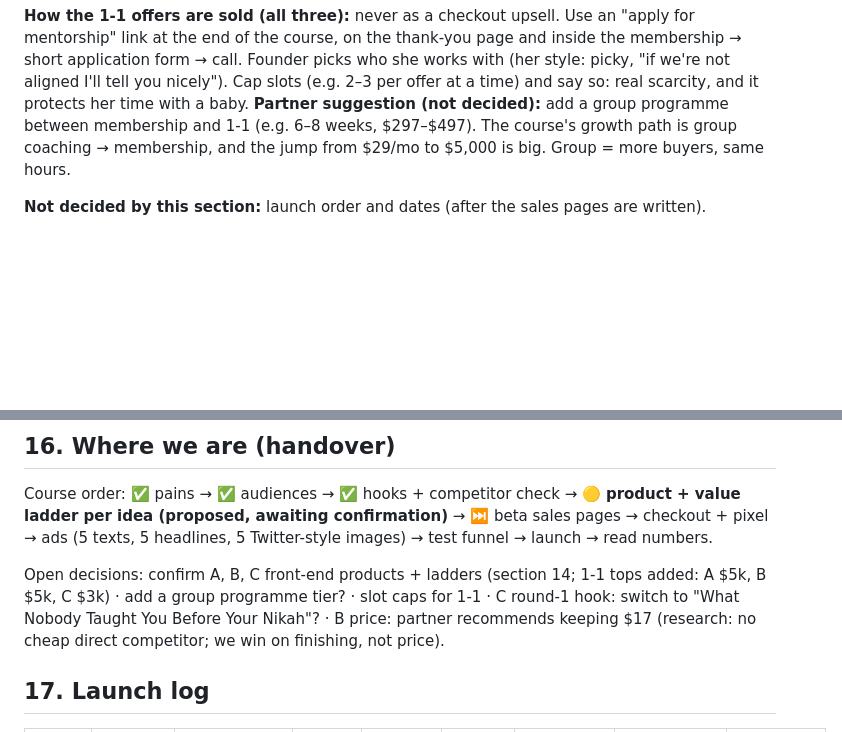
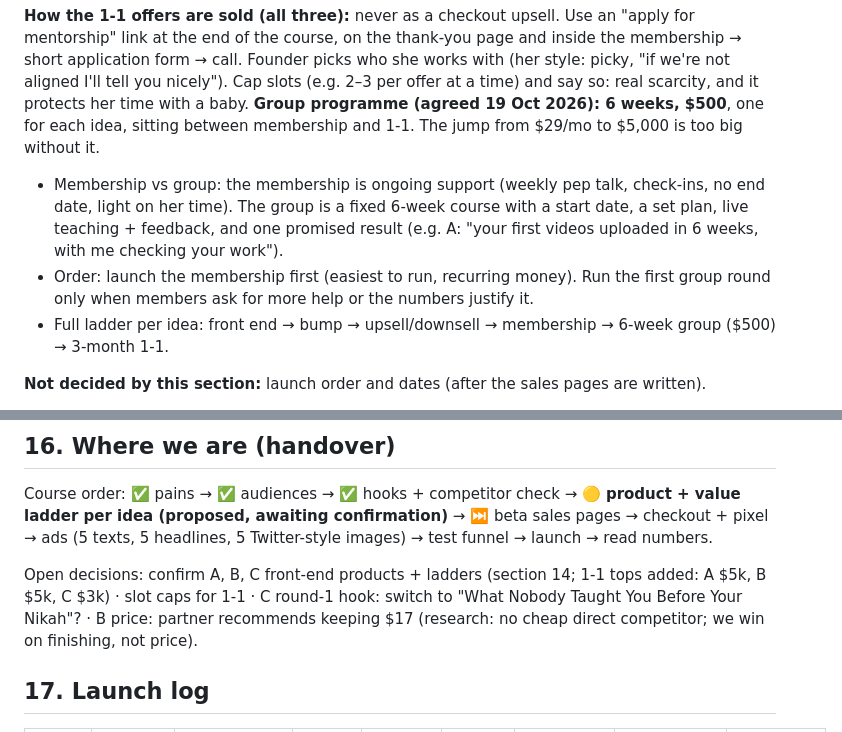
Before and after one commit to vivian948/Garages-Tools, a Markdown page: tiny-course-business/PLAYBOOK.md, 2 parts joined by grey strips. Drawn GitHub-style; blank space fills up the shorter version.

Commit message:
Add 6-week $500 group programme tier to value ladders
Co-Authored-By: Claude Opus 5.5 <noreply@anthropic.com>
Claude-Session: https://claude.ai/code/session_01JobCp6rXKNchygaomUmThW

```diff
--- a/tiny-course-business/PLAYBOOK.md
+++ b/tiny-course-business/PLAYBOOK.md
@@ -231,7 +231,10 @@ Only Hook 1 per idea in round 1 (£50 is too little to split).
 - Top: 3-month 1-1 marriage mentoring, **$3,000** (founder's offer). Boundaries: "from one sister to another" mentoring, not fatwas, therapy or medical advice. Fiqh questions → qualified teacher; medical → doctor; any sign of abuse → safety resources/professionals. Keep a referral list ready before the first client.
 
 **How the 1-1 offers are sold (all three):** never as a checkout upsell. Use an "apply for mentorship" link at the end of the course, on the thank-you page and inside the membership → short application form → call. Founder picks who she works with (her style: picky, "if we're not aligned I'll tell you nicely"). Cap slots (e.g. 2–3 per offer at a time) and say so: real scarcity, and it protects her time with a baby.
-**Partner suggestion (not decided):** add a group programme between membership and 1-1 (e.g. 6–8 weeks, $297–$497). The course's growth path is group coaching → membership, and the jump from $29/mo to $5,000 is big. Group = more buyers, same hours.
+**Group programme (agreed 19 Oct 2026): 6 weeks, $500**, one for each idea, sitting between membership and 1-1. The jump from $29/mo to $5,000 is too big without it.
+- Membership vs group: the membership is ongoing support (weekly pep talk, check-ins, no end date, light on her time). The group is a fixed 6-week course with a start date, a set plan, live teaching + feedback, and one promised result (e.g. A: "your first videos uploaded in 6 weeks, with me checking your work").
+- Order: launch the membership first (easiest to run, recurring money). Run the first group round only when members ask for more help or the numbers justify it.
+- Full ladder per idea: front end → bump → upsell/downsell → membership → 6-week group ($500) → 3-month 1-1.
 
 **Not decided by this section:** launch order and dates (after the sales pages are written).
 - `sales-pages/A-1-hour-faceless-channel-plan.md` is an early draft written BEFORE the product was decided. Rewrite it once the A product is confirmed. Its month-1 bonus (script prompts) becomes the $7 bump.
@@ -270,7 +273,7 @@ Main finding: nobody is selling a cheap, direct tiny course in any of the three
 
 Course order: ✅ pains → ✅ audiences → ✅ hooks + competitor check → 🟡 **product + value ladder per idea (proposed, awaiting confirmation)** → ⏭️ beta sales pages → checkout + pixel → ads (5 texts, 5 headlines, 5 Twitter-style images) → test funnel → launch → read numbers.
 
-Open decisions: confirm A, B, C front-end products + ladders (section 14; 1-1 tops added: A $5k, B $5k, C $3k) · add a group programme tier? · slot caps for 1-1 · C round-1 hook: switch to "What Nobody Taught You Before Your Nikah"? · B price: partner recommends keeping $17 (research: no cheap direct competitor; we win on finishing, not price).
+Open decisions: confirm A, B, C front-end products + ladders (section 14; 1-1 tops added: A $5k, B $5k, C $3k) · slot caps for 1-1 · C round-1 hook: switch to "What Nobody Taught You Before Your Nikah"? · B price: partner recommends keeping $17 (research: no cheap direct competitor; we win on finishing, not price).
 
 ## 17. Launch log
 
```
